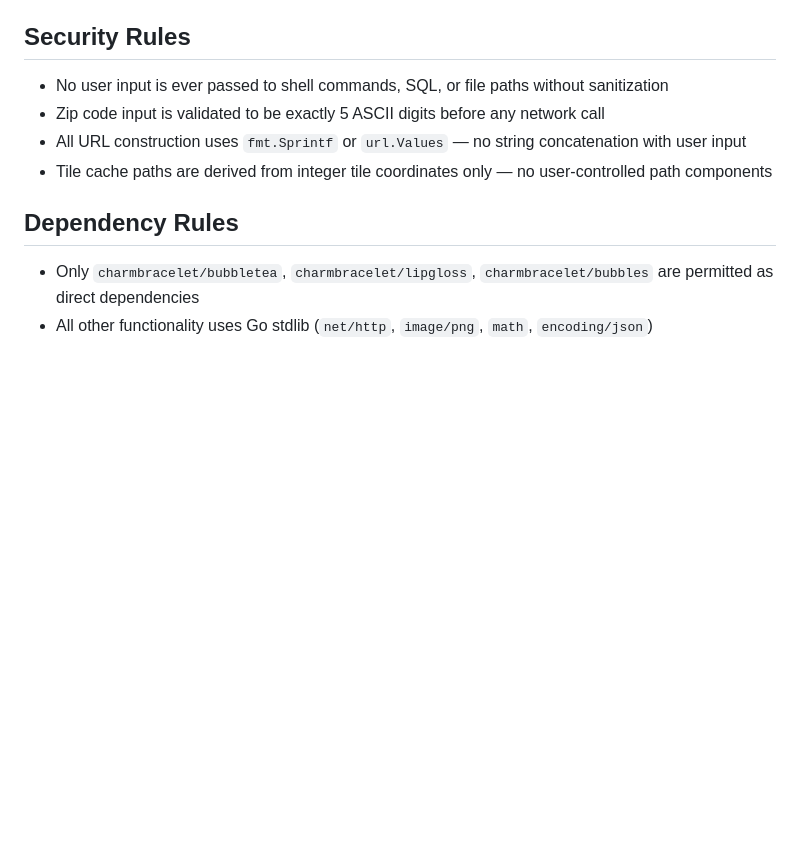
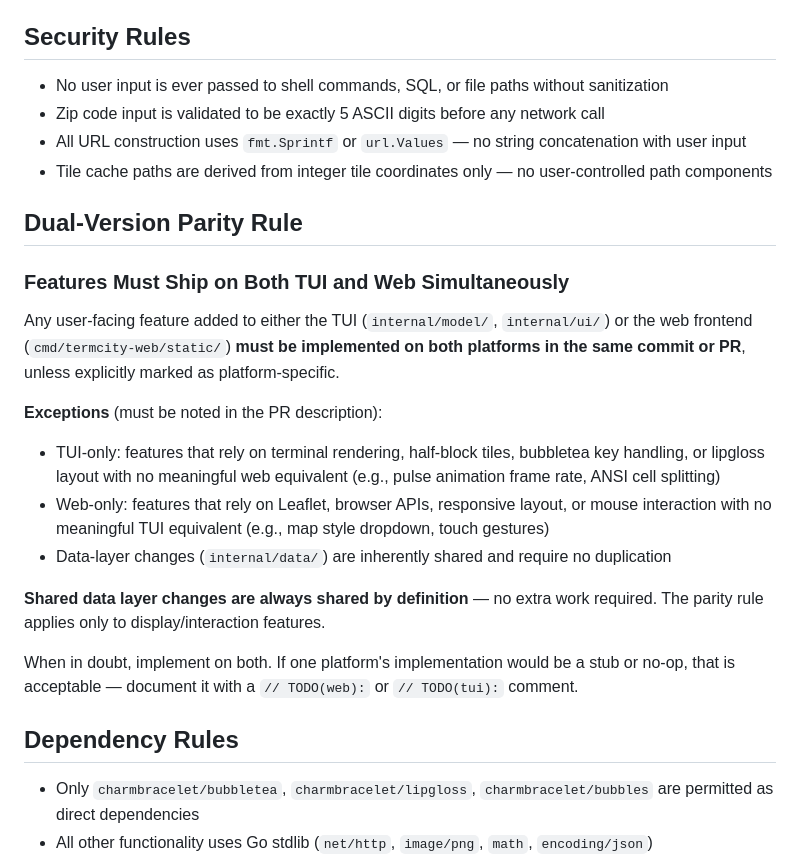
Before and after one commit to flavanoids/termcity, a Markdown page: RULES.md, the part around the change. Rendered like a GitHub page; blank space fills up the shorter version.

Commit message:
docs: add dual-version parity rule for TUI/web features
Add requirement that user-facing features must ship on both TUI and web
platforms simultaneously, with clear exception criteria for platform-specific
features.

Co-Authored-By: Claude Opus 4.6 <noreply@anthropic.com>

```diff
--- a/RULES.md
+++ b/RULES.md
@@ -82,6 +82,20 @@ func (m Model) Update(msg tea.Msg) (Model, tea.Cmd) {
 - All URL construction uses `fmt.Sprintf` or `url.Values` — no string concatenation with user input
 - Tile cache paths are derived from integer tile coordinates only — no user-controlled path components
 
+## Dual-Version Parity Rule
+
+### Features Must Ship on Both TUI and Web Simultaneously
+Any user-facing feature added to either the TUI (`internal/model/`, `internal/ui/`) or the web frontend (`cmd/termcity-web/static/`) **must be implemented on both platforms in the same commit or PR**, unless explicitly marked as platform-specific.
+
+**Exceptions** (must be noted in the PR description):
+- TUI-only: features that rely on terminal rendering, half-block tiles, bubbletea key handling, or lipgloss layout with no meaningful web equivalent (e.g., pulse animation frame rate, ANSI cell splitting)
+- Web-only: features that rely on Leaflet, browser APIs, responsive layout, or mouse interaction with no meaningful TUI equivalent (e.g., map style dropdown, touch gestures)
+- Data-layer changes (`internal/data/`) are inherently shared and require no duplication
+
+**Shared data layer changes are always shared by definition** — no extra work required. The parity rule applies only to display/interaction features.
+
+When in doubt, implement on both. If one platform's implementation would be a stub or no-op, that is acceptable — document it with a `// TODO(web):` or `// TODO(tui):` comment.
+
 ## Dependency Rules
 - Only `charmbracelet/bubbletea`, `charmbracelet/lipgloss`, `charmbracelet/bubbles` are permitted as direct dependencies
 - All other functionality uses Go stdlib (`net/http`, `image/png`, `math`, `encoding/json`)
```
